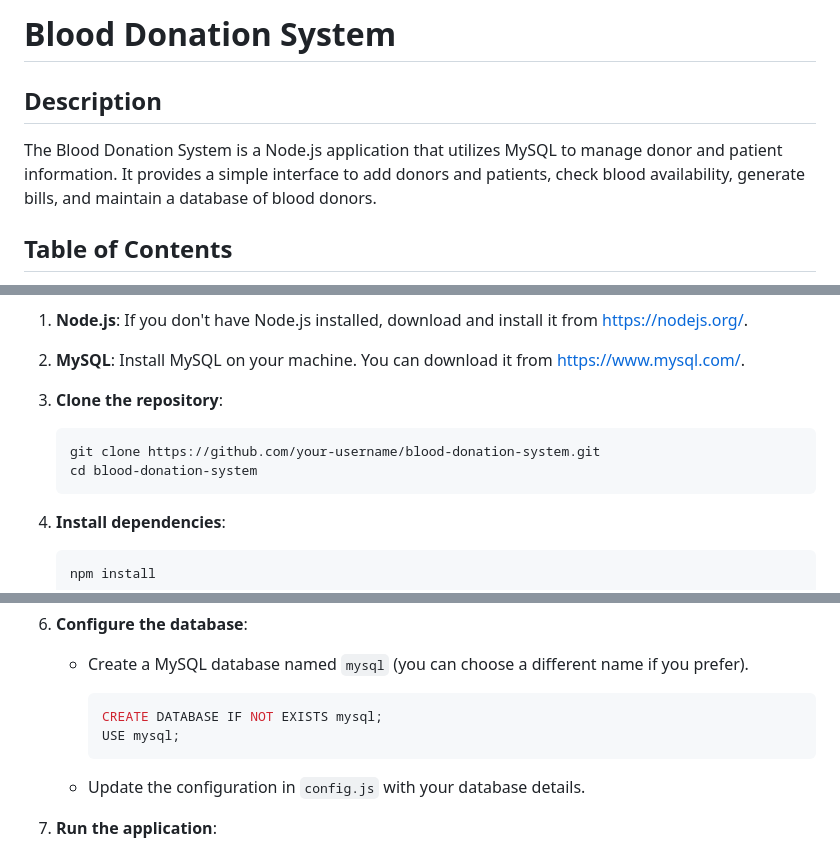
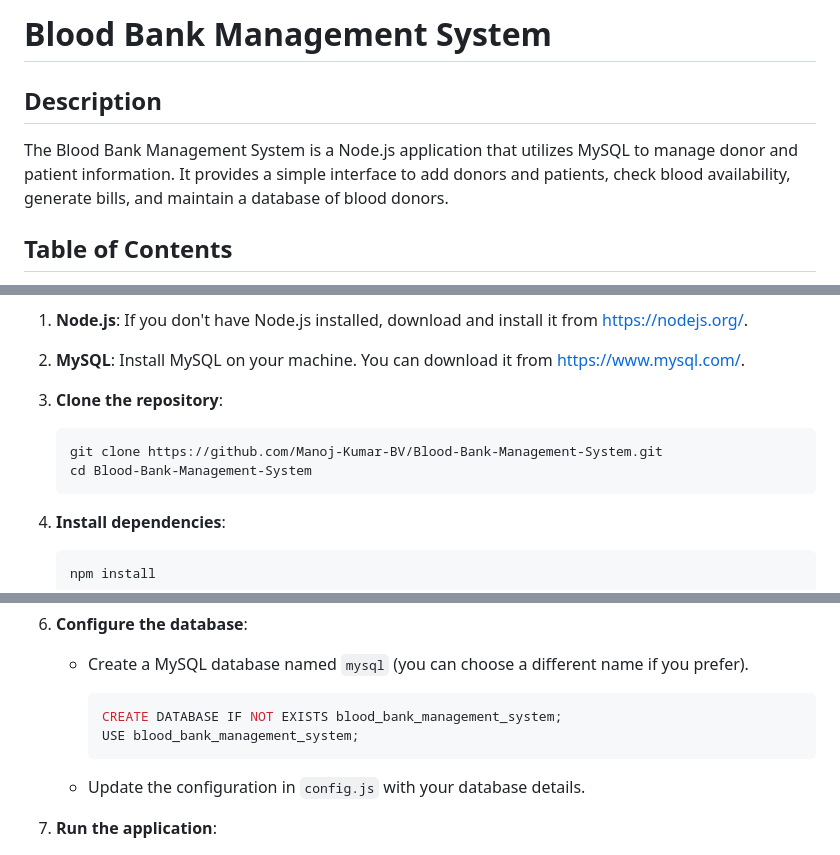
Before and after one commit to Manoj-Kumar-BV/Blood-Bank-Management-System, a Markdown page: README.md, 3 parts joined by grey strips. Drawn GitHub-style.

````diff
--- a/README.md
+++ b/README.md
@@ -1,10 +1,9 @@
 
-
-# Blood Donation System
+# Blood Bank Management System
 
 ## Description
 
-The Blood Donation System is a Node.js application that utilizes MySQL to manage donor and patient information. It provides a simple interface to add donors and patients, check blood availability, generate bills, and maintain a database of blood donors.
+The Blood Bank Management System is a Node.js application that utilizes MySQL to manage donor and patient information. It provides a simple interface to add donors and patients, check blood availability, generate bills, and maintain a database of blood donors.
 
 ## Table of Contents
 
@@ -25,8 +24,8 @@ Before running the application, ensure that you have Node.js and MySQL installed
 3. **Clone the repository**:
 
    ```bash
-   git clone https://github.com/your-username/blood-donation-system.git
-   cd blood-donation-system
+   git clone https://github.com/Manoj-Kumar-BV/Blood-Bank-Management-System.git
+   cd Blood-Bank-Management-System
    ```
 
 4. **Install dependencies**:
@@ -56,8 +55,8 @@ Before running the application, ensure that you have Node.js and MySQL installed
    - Create a MySQL database named `mysql` (you can choose a different name if you prefer).
 
      ```sql
-     CREATE DATABASE IF NOT EXISTS mysql;
-     USE mysql;
+     CREATE DATABASE IF NOT EXISTS blood_bank_management_system;
+     USE blood_bank_management_system;
      ```
 
    - Update the configuration in `config.js` with your database details.
````
Also changed, not shown: other parts of README.md (+1 -5 lines).
